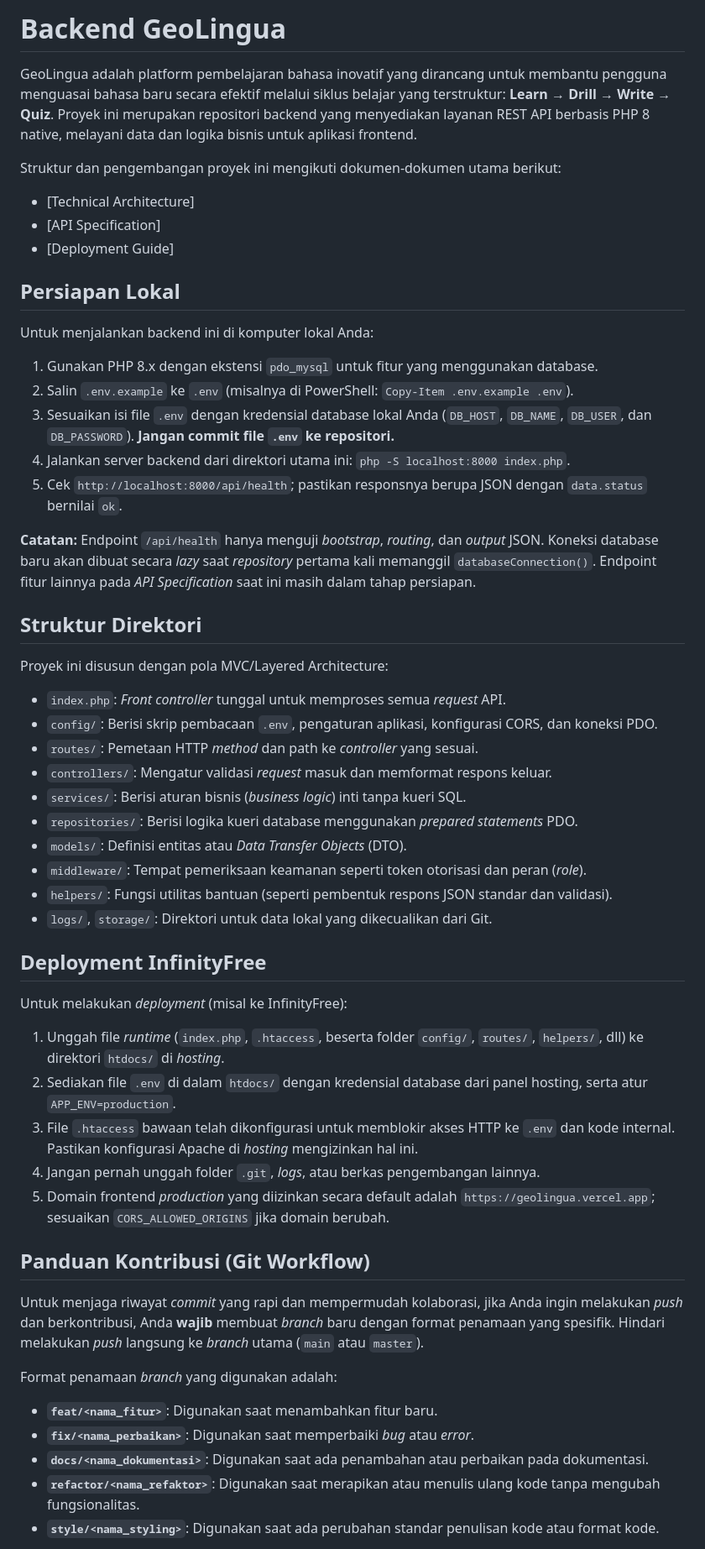
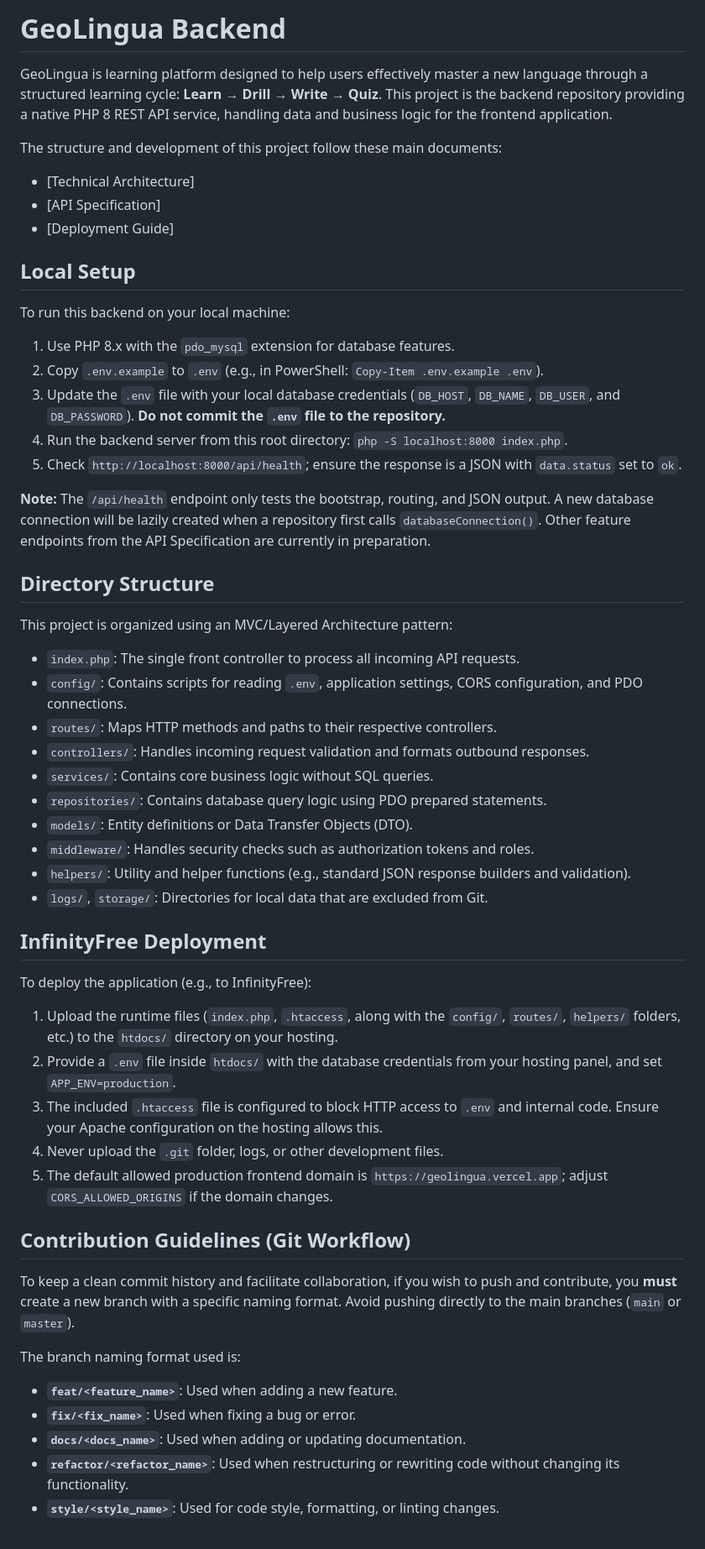
Before and after one commit to reyjinnn/backend-GeoLingua, a Markdown page: README.md, the part around one of its changes. Shown at 84% size. Drawn GitHub-style.

Commit message:
docs: update README specifics

```diff
--- a/README.md
+++ b/README.md
@@ -1,55 +1,55 @@
-# Backend GeoLingua
+# GeoLingua Backend
 
-GeoLingua adalah platform pembelajaran bahasa inovatif yang dirancang untuk membantu pengguna menguasai bahasa baru secara efektif melalui siklus belajar yang terstruktur: **Learn → Drill → Write → Quiz**. Proyek ini merupakan repositori backend yang menyediakan layanan REST API berbasis PHP 8 native, melayani data dan logika bisnis untuk aplikasi frontend.
+GeoLingua is learning platform designed to help users effectively master a new language through a structured learning cycle: **Learn → Drill → Write → Quiz**. This project is the backend repository providing a native PHP 8 REST API service, handling data and business logic for the frontend application.
 
-Struktur dan pengembangan proyek ini mengikuti dokumen-dokumen utama berikut:
+The structure and development of this project follow these main documents:
 - [Technical Architecture]
 - [API Specification]
 - [Deployment Guide]
 
-## Persiapan Lokal
+## Local Setup
 
-Untuk menjalankan backend ini di komputer lokal Anda:
+To run this backend on your local machine:
 
-1. Gunakan PHP 8.x dengan ekstensi `pdo_mysql` untuk fitur yang menggunakan database.
-2. Salin `.env.example` ke `.env` (misalnya di PowerShell: `Copy-Item .env.example .env`).
-3. Sesuaikan isi file `.env` dengan kredensial database lokal Anda (`DB_HOST`, `DB_NAME`, `DB_USER`, dan `DB_PASSWORD`). **Jangan commit file `.env` ke repositori.**
-4. Jalankan server backend dari direktori utama ini: `php -S localhost:8000 index.php`.
-5. Cek `http://localhost:8000/api/health`; pastikan responsnya berupa JSON dengan `data.status` bernilai `ok`.
+1. Use PHP 8.x with the `pdo_mysql` extension for database features.
+2. Copy `.env.example` to `.env` (e.g., in PowerShell: `Copy-Item .env.example .env`).
+3. Update the `.env` file with your local database credentials (`DB_HOST`, `DB_NAME`, `DB_USER`, and `DB_PASSWORD`). **Do not commit the `.env` file to the repository.**
+4. Run the backend server from this root directory: `php -S localhost:8000 index.php`.
+5. Check `http://localhost:8000/api/health`; ensure the response is a JSON with `data.status` set to `ok`.
 
-**Catatan:** Endpoint `/api/health` hanya menguji *bootstrap*, *routing*, dan *output* JSON. Koneksi database baru akan dibuat secara *lazy* saat *repository* pertama kali memanggil `databaseConnection()`. Endpoint fitur lainnya pada *API Specification* saat ini masih dalam tahap persiapan.
+**Note:** The `/api/health` endpoint only tests the bootstrap, routing, and JSON output. A new database connection will be lazily created when a repository first calls `databaseConnection()`. Other feature endpoints from the API Specification are currently in preparation.
 
-## Struktur Direktori
+## Directory Structure
 
-Proyek ini disusun dengan pola MVC/Layered Architecture:
-- `index.php`: *Front controller* tunggal untuk memproses semua *request* API.
-- `config/`: Berisi skrip pembacaan `.env`, pengaturan aplikasi, konfigurasi CORS, dan koneksi PDO.
-- `routes/`: Pemetaan HTTP *method* dan path ke *controller* yang sesuai.
-- `controllers/`: Mengatur validasi *request* masuk dan memformat respons keluar.
-- `services/`: Berisi aturan bisnis (*business logic*) inti tanpa kueri SQL.
-- `repositories/`: Berisi logika kueri database menggunakan *prepared statements* PDO.
-- `models/`: Definisi entitas atau *Data Transfer Objects* (DTO).
-- `middleware/`: Tempat pemeriksaan keamanan seperti token otorisasi dan peran (*role*).
-- `helpers/`: Fungsi utilitas bantuan (seperti pembentuk respons JSON standar dan validasi).
-- `logs/`, `storage/`: Direktori untuk data lokal yang dikecualikan dari Git.
+This project is organized using an MVC/Layered Architecture pattern:
+- `index.php`: The single front controller to process all incoming API requests.
+- `config/`: Contains scripts for reading `.env`, application settings, CORS configuration, and PDO connections.
+- `routes/`: Maps HTTP methods and paths to their respective controllers.
+- `controllers/`: Handles incoming request validation and formats outbound responses.
+- `services/`: Contains core business logic without SQL queries.
+- `repositories/`: Contains database query logic using PDO prepared statements.
+- `models/`: Entity definitions or Data Transfer Objects (DTO).
+- `middleware/`: Handles security checks such as authorization tokens and roles.
+- `helpers/`: Utility and helper functions (e.g., standard JSON response builders and validation).
+- `logs/`, `storage/`: Directories for local data that are excluded from Git.
 
-## Deployment InfinityFree
+## InfinityFree Deployment
 
-Untuk melakukan *deployment* (misal ke InfinityFree):
-1. Unggah file *runtime* (`index.php`, `.htaccess`, beserta folder `config/`, `routes/`, `helpers/`, dll) ke direktori `htdocs/` di *hosting*.
-2. Sediakan file `.env` di dalam `htdocs/` dengan kredensial database dari panel hosting, serta atur `APP_ENV=production`.
-3. File `.htaccess` bawaan telah dikonfigurasi untuk memblokir akses HTTP ke `.env` dan kode internal. Pastikan konfigurasi Apache di *hosting* mengizinkan hal ini.
-4. Jangan pernah unggah folder `.git`, *logs*, atau berkas pengembangan lainnya.
-5. Domain frontend *production* yang diizinkan secara default adalah `https://geolingua.vercel.app`; sesuaikan `CORS_ALLOWED_ORIGINS` jika domain berubah.
+To deploy the application (e.g., to InfinityFree):
+1. Upload the runtime files (`index.php`, `.htaccess`, along with the `config/`, `routes/`, `helpers/` folders, etc.) to the `htdocs/` directory on your hosting.
+2. Provide a `.env` file inside `htdocs/` with the database credentials from your hosting panel, and set `APP_ENV=production`.
+3. The included `.htaccess` file is configured to block HTTP access to `.env` and internal code. Ensure your Apache configuration on the hosting allows this.
+4. Never upload the `.git` folder, logs, or other development files.
+5. The default allowed production frontend domain is `https://geolingua.vercel.app`; adjust `CORS_ALLOWED_ORIGINS` if the domain changes.
 
-## Panduan Kontribusi (Git Workflow)
+## Contribution Guidelines (Git Workflow)
 
-Untuk menjaga riwayat *commit* yang rapi dan mempermudah kolaborasi, jika Anda ingin melakukan *push* dan berkontribusi, Anda **wajib** membuat *branch* baru dengan format penamaan yang spesifik. Hindari melakukan *push* langsung ke *branch* utama (`main` atau `master`).
+To keep a clean commit history and facilitate collaboration, if you wish to push and contribute, you **must** create a new branch with a specific naming format. Avoid pushing directly to the main branches (`main` or `master`).
 
-Format penamaan *branch* yang digunakan adalah:
-- **`feat/<nama_fitur>`**: Digunakan saat menambahkan fitur baru.
-- **`fix/<nama_perbaikan>`**: Digunakan saat memperbaiki *bug* atau *error*.
-- **`docs/<nama_dokumentasi>`**: Digunakan saat ada penambahan atau perbaikan pada dokumentasi.
-- **`refactor/<nama_refaktor>`**: Digunakan saat merapikan atau menulis ulang kode tanpa mengubah fungsionalitas.
-- **`style/<nama_styling>`**: Digunakan saat ada perubahan standar penulisan kode atau format kode.
+The branch naming format used is:
+- **`feat/<feature_name>`**: Used when adding a new feature.
+- **`fix/<fix_name>`**: Used when fixing a bug or error.
+- **`docs/<docs_name>`**: Used when adding or updating documentation.
+- **`refactor/<refactor_name>`**: Used when restructuring or rewriting code without changing its functionality.
+- **`style/<style_name>`**: Used for code style, formatting, or linting changes.
 
```
Also changed, not shown: other parts of README.md (+7 -7 lines).
